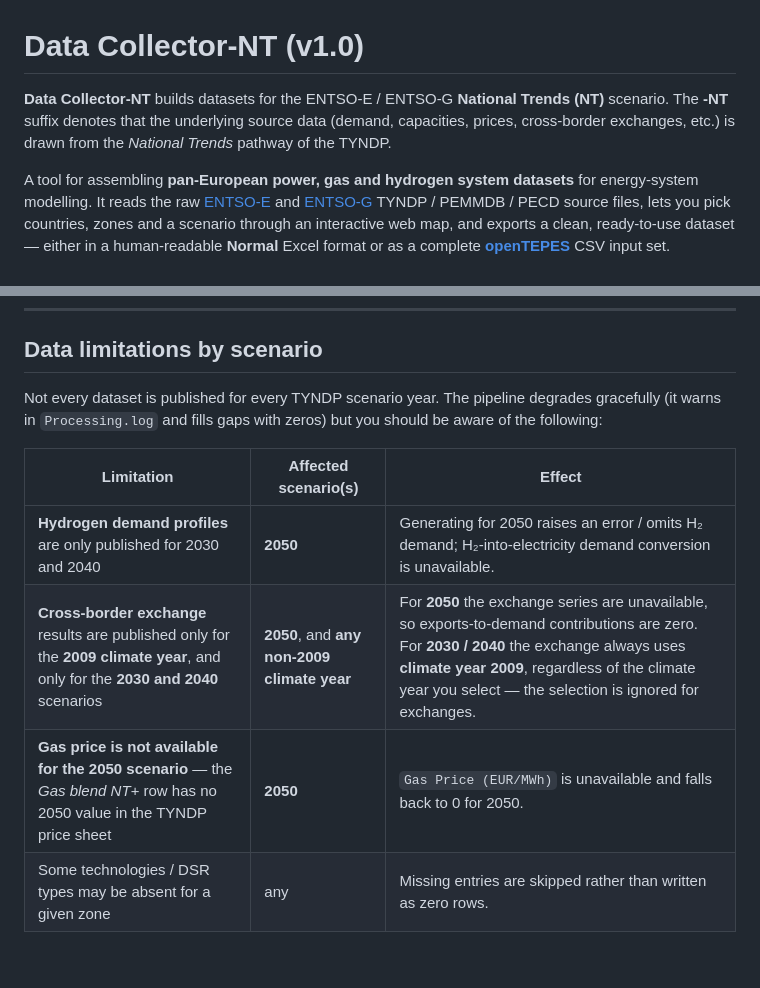
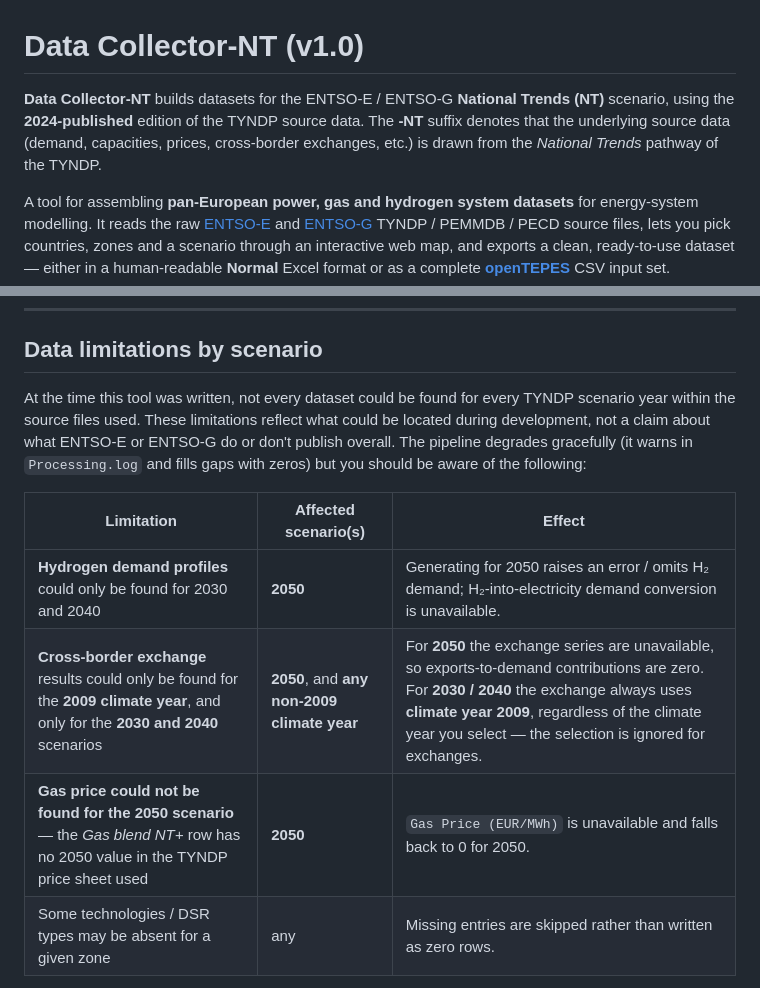
Before and after one commit to EmadNB/Data-Collector-NT, a Markdown page: README.md, 2 parts joined by grey strips. Rendered like a GitHub page; blank space fills up the shorter version.

Commit message:
README: note 2024-published TYNDP data; rephrase scenario limitations as data not locatable during development, not a claim about ENTSO-E/ENTSO-G publishing

```diff
--- a/README.md
+++ b/README.md
@@ -1,9 +1,9 @@
 # Data Collector-NT (v1.0)
 
 **Data Collector-NT** builds datasets for the ENTSO-E / ENTSO-G **National Trends (NT)**
-scenario. The **-NT** suffix denotes that the underlying source data (demand, capacities,
-prices, cross-border exchanges, etc.) is drawn from the *National Trends* pathway of the
-TYNDP.
+scenario, using the **2024-published** edition of the TYNDP source data. The **-NT**
+suffix denotes that the underlying source data (demand, capacities, prices, cross-border
+exchanges, etc.) is drawn from the *National Trends* pathway of the TYNDP.
 
 A tool for assembling **pan-European power, gas and hydrogen system datasets** for
 energy-system modelling. It reads the raw [ENTSO-E](https://www.entsoe.eu/) and
@@ -250,15 +250,17 @@ All input data is taken from the publicly published *Ten-Year Network Developmen
 
 ## Data limitations by scenario
 
-Not every dataset is published for every TYNDP scenario year. The pipeline degrades
-gracefully (it warns in `Processing.log` and fills gaps with zeros) but you should be
-aware of the following:
+At the time this tool was written, not every dataset could be found for every TYNDP
+scenario year within the source files used. These limitations reflect what could be
+located during development, not a claim about what ENTSO-E or ENTSO-G do or don't
+publish overall. The pipeline degrades gracefully (it warns in `Processing.log` and
+fills gaps with zeros) but you should be aware of the following:
 
 | Limitation | Affected scenario(s) | Effect |
 | --- | --- | --- |
-| **Hydrogen demand profiles** are only published for 2030 and 2040 | **2050** | Generating for 2050 raises an error / omits H₂ demand; H₂-into-electricity demand conversion is unavailable. |
-| **Cross-border exchange** results are published only for the **2009 climate year**, and only for the **2030 and 2040** scenarios | **2050**, and **any non-2009 climate year** | For **2050** the exchange series are unavailable, so exports-to-demand contributions are zero. For **2030 / 2040** the exchange always uses **climate year 2009**, regardless of the climate year you select — the selection is ignored for exchanges. |
-| **Gas price is not available for the 2050 scenario** — the *Gas blend NT+* row has no 2050 value in the TYNDP price sheet | **2050** | `Gas Price (EUR/MWh)` is unavailable and falls back to 0 for 2050. |
+| **Hydrogen demand profiles** could only be found for 2030 and 2040 | **2050** | Generating for 2050 raises an error / omits H₂ demand; H₂-into-electricity demand conversion is unavailable. |
+| **Cross-border exchange** results could only be found for the **2009 climate year**, and only for the **2030 and 2040** scenarios | **2050**, and **any non-2009 climate year** | For **2050** the exchange series are unavailable, so exports-to-demand contributions are zero. For **2030 / 2040** the exchange always uses **climate year 2009**, regardless of the climate year you select — the selection is ignored for exchanges. |
+| **Gas price could not be found for the 2050 scenario** — the *Gas blend NT+* row has no 2050 value in the TYNDP price sheet used | **2050** | `Gas Price (EUR/MWh)` is unavailable and falls back to 0 for 2050. |
 | Some technologies / DSR types may be absent for a given zone | any | Missing entries are skipped rather than written as zero rows. |
 
 Always check `Processing.log` after a run — any skipped source file is reported there.
```
